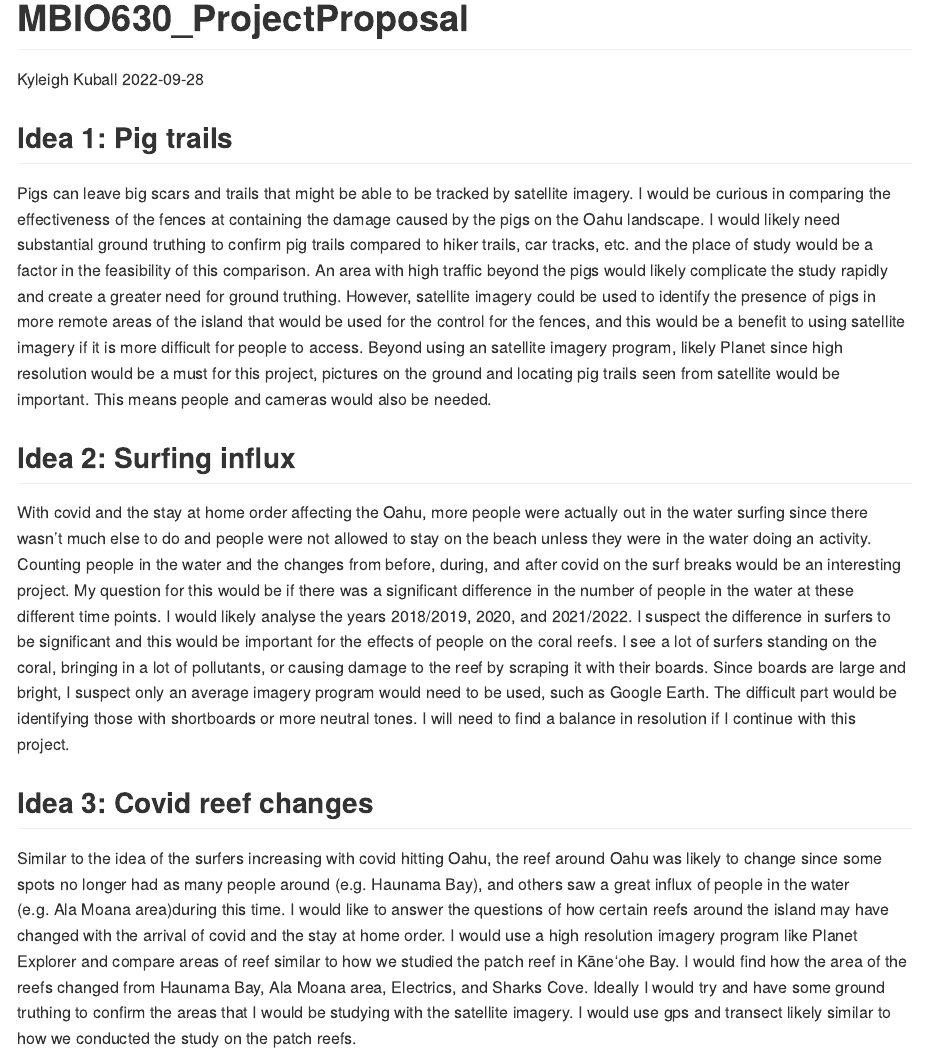
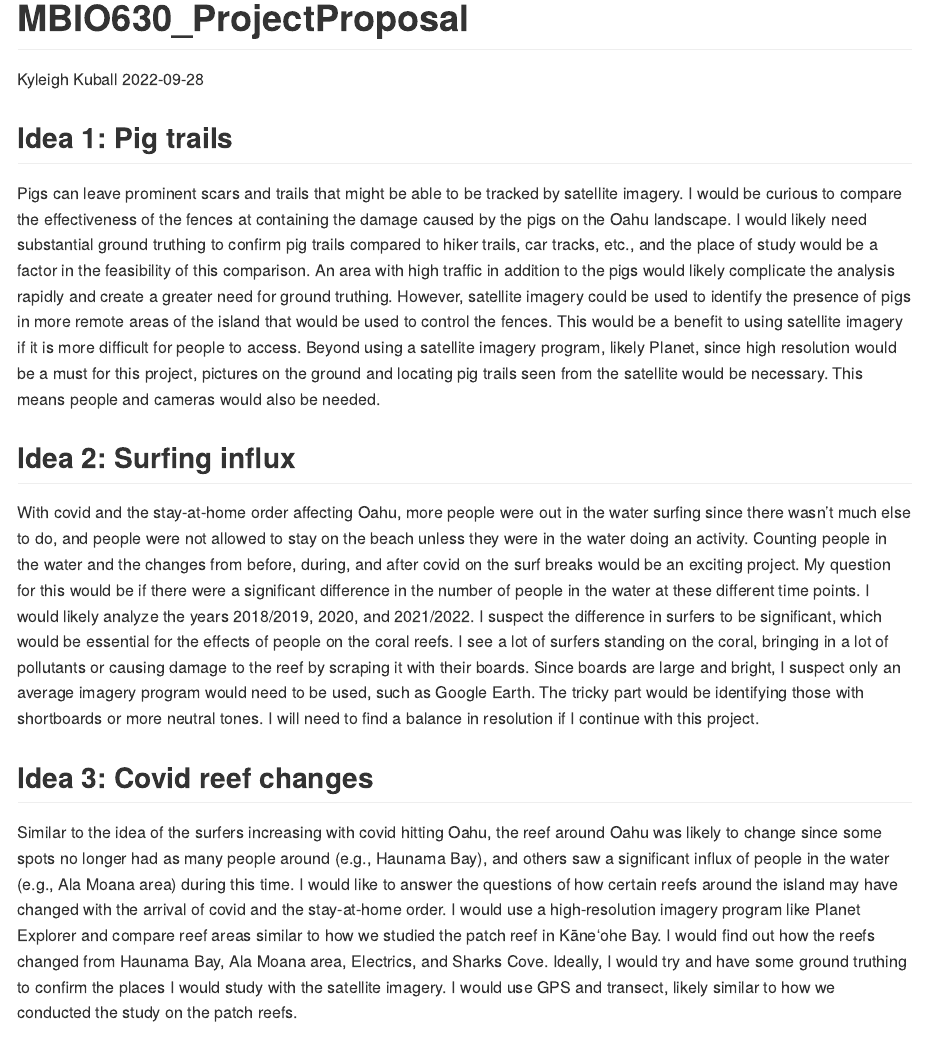
Before and after one commit to kyleighk/MBIO-630, an R Markdown document (kyleigh_project_proposal_ideas.Rmd): the page in a window 1100 px wide, from its top. Rendered offline with R 4.5, knitr and Pandoc, with nearby package versions.

Commit message:
Update kyleigh_project_proposal_ideas.Rmd

```diff
--- a/kyleigh_project_proposal_ideas.Rmd
+++ b/kyleigh_project_proposal_ideas.Rmd
@@ -7,10 +7,10 @@ output:
 ---
 
 ## Idea 1: Pig trails
-Pigs can leave big scars and trails that might be able to be tracked by satellite imagery. I would be curious in comparing the effectiveness of the fences at containing the damage caused by the pigs on the Oahu landscape. I would likely need substantial ground truthing to confirm pig trails compared to hiker trails, car tracks, etc. and the place of study would be a factor in the feasibility of this comparison. An area with high traffic beyond the pigs would likely complicate the study rapidly and create a greater need for ground truthing. However, satellite imagery could be used to identify the presence of pigs in more remote areas of the island that would be used for the control for the fences, and this would be a benefit to using satellite imagery if it is more difficult for people to access. Beyond using an satellite imagery program, likely Planet since high resolution would be a must for this project, pictures on the ground and locating pig trails seen from satellite would be important. This means people and cameras would also be needed.
+Pigs can leave prominent scars and trails that might be able to be tracked by satellite imagery. I would be curious to compare the effectiveness of the fences at containing the damage caused by the pigs on the Oahu landscape. I would likely need substantial ground truthing to confirm pig trails compared to hiker trails, car tracks, etc., and the place of study would be a factor in the feasibility of this comparison. An area with high traffic in addition to the pigs would likely complicate the analysis rapidly and create a greater need for ground truthing. However, satellite imagery could be used to identify the presence of pigs in more remote areas of the island that would be used to control the fences. This would be a benefit to using satellite imagery if it is more difficult for people to access. Beyond using a satellite imagery program, likely Planet, since high resolution would be a must for this project, pictures on the ground and locating pig trails seen from the satellite would be necessary. This means people and cameras would also be needed.
 
 ## Idea 2: Surfing influx
-With covid and the stay at home order affecting the Oahu, more people were actually out in the water surfing since there wasn't much else to do and people were not allowed to stay on the beach unless they were in the water doing an activity. Counting people in the water and the changes from before, during, and after covid on the surf breaks would be an interesting project. My question for this would be if there was a significant difference in the number of people in the water at these different time points. I would likely analyse the years 2018/2019, 2020, and 2021/2022. I suspect the difference in surfers to be significant and this would be important for the effects of people on the coral reefs. I see a lot of surfers standing on the coral, bringing in a lot of pollutants, or causing damage to the reef by scraping it with their boards. Since boards are large and bright, I suspect only an average imagery program would need to be used, such as Google Earth. The difficult part would be identifying those with shortboards or more neutral tones. I will need to find a balance in resolution if I continue with this project.
+With covid and the stay-at-home order affecting Oahu, more people were out in the water surfing since there wasn't much else to do, and people were not allowed to stay on the beach unless they were in the water doing an activity. Counting people in the water and the changes from before, during, and after covid on the surf breaks would be an exciting project. My question for this would be if there were a significant difference in the number of people in the water at these different time points. I would likely analyze the years 2018/2019, 2020, and 2021/2022. I suspect the difference in surfers to be significant, which would be essential for the effects of people on the coral reefs. I see a lot of surfers standing on the coral, bringing in a lot of pollutants or causing damage to the reef by scraping it with their boards. Since boards are large and bright, I suspect only an average imagery program would need to be used, such as Google Earth. The tricky part would be identifying those with shortboards or more neutral tones. I will need to find a balance in resolution if I continue with this project.
 
 ## Idea 3: Covid reef changes
-Similar to the idea of the surfers increasing with covid hitting Oahu, the reef around Oahu was likely to change since some spots no longer had as many people around (e.g. Haunama Bay), and others saw a great influx of people in the water (e.g. Ala Moana area)during this time. I would like to answer the questions of how certain reefs around the island may have changed with the arrival of covid and the stay at home order. I would use a high resolution imagery program like Planet Explorer and compare areas of reef similar to how we studied the patch reef in Kāneʻohe Bay. I would find how the area of the reefs changed from Haunama Bay, Ala Moana area, Electrics, and Sharks Cove. Ideally I would try and have some ground truthing to confirm the areas that I would be studying with the satellite imagery. I would use gps and transect likely similar to how we conducted the study on the patch reefs.
+Similar to the idea of the surfers increasing with covid hitting Oahu, the reef around Oahu was likely to change since some spots no longer had as many people around (e.g., Haunama Bay), and others saw a significant influx of people in the water (e.g., Ala Moana area) during this time. I would like to answer the questions of how certain reefs around the island may have changed with the arrival of covid and the stay-at-home order. I would use a high-resolution imagery program like Planet Explorer and compare reef areas similar to how we studied the patch reef in Kāneʻohe Bay. I would find out how the reefs changed from Haunama Bay, Ala Moana area, Electrics, and Sharks Cove. Ideally, I would try and have some ground truthing to confirm the places I would study with the satellite imagery. I would use GPS and transect, likely similar to how we conducted the study on the patch reefs.
```
